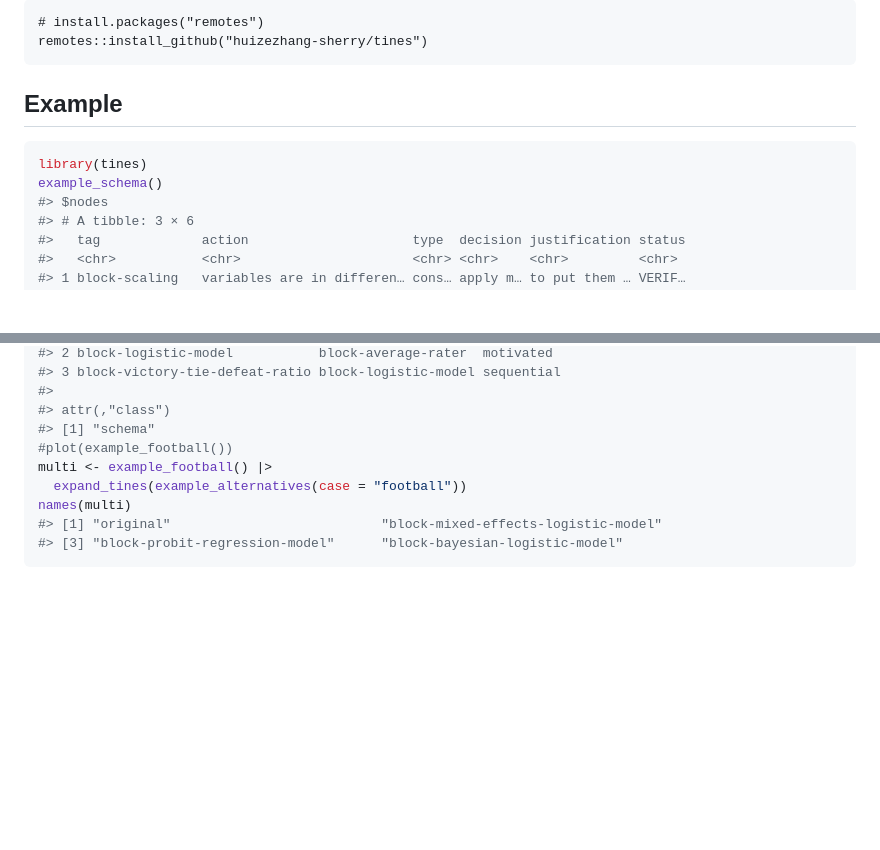
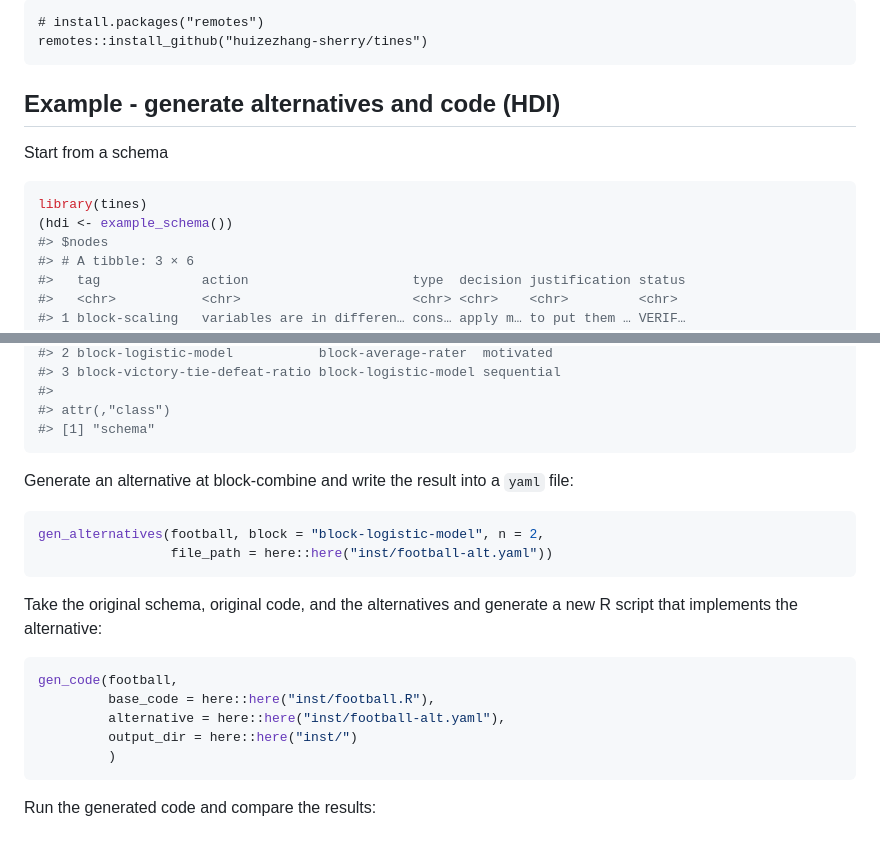
Before and after one commit to huizezhang-sherry/tines, a Markdown page: README.md, 2 parts joined by grey strips. GitHub-like rendering; blank space fills up the shorter version.

````diff
--- a/README.md
+++ b/README.md
@@ -23,11 +23,13 @@ And the development version from GitHub with:
     # install.packages("remotes")
     remotes::install_github("huizezhang-sherry/tines")
 
-## Example
+## Example - generate alternatives and code (HDI)
+
+Start from a schema
 
 ``` r
 library(tines)
-example_schema()
+(hdi <- example_schema())
 #> $nodes
 #> # A tibble: 3 × 6
 #>   tag             action                     type  decision justification status
@@ -120,10 +128,25 @@ example_football()
 #>
 #> attr(,"class")
 #> [1] "schema"
-#plot(example_football())
-multi <- example_football() |>
-  expand_tines(example_alternatives(case = "football"))
-names(multi)
-#> [1] "original"                           "block-mixed-effects-logistic-model"
-#> [3] "block-probit-regression-model"      "block-bayesian-logistic-model"
 ```
+
+Generate an alternative at block-combine and write the result into a
+`yaml` file:
+
+``` r
+gen_alternatives(football, block = "block-logistic-model", n = 2,
+                 file_path = here::here("inst/football-alt.yaml"))
+```
+
+Take the original schema, original code, and the alternatives and
+generate a new R script that implements the alternative:
+
+``` r
+gen_code(football,
+         base_code = here::here("inst/football.R"),
+         alternative = here::here("inst/football-alt.yaml"),
+         output_dir = here::here("inst/")
+         )
+```
+
+Run the generated code and compare the results:
````
Also changed, not shown: other parts of README.md (+59 -53 lines), man/figures/README-pressure-1.png (deleted), man/figures/README-unnamed-chunk-6-1.png (added), 14 other files.
